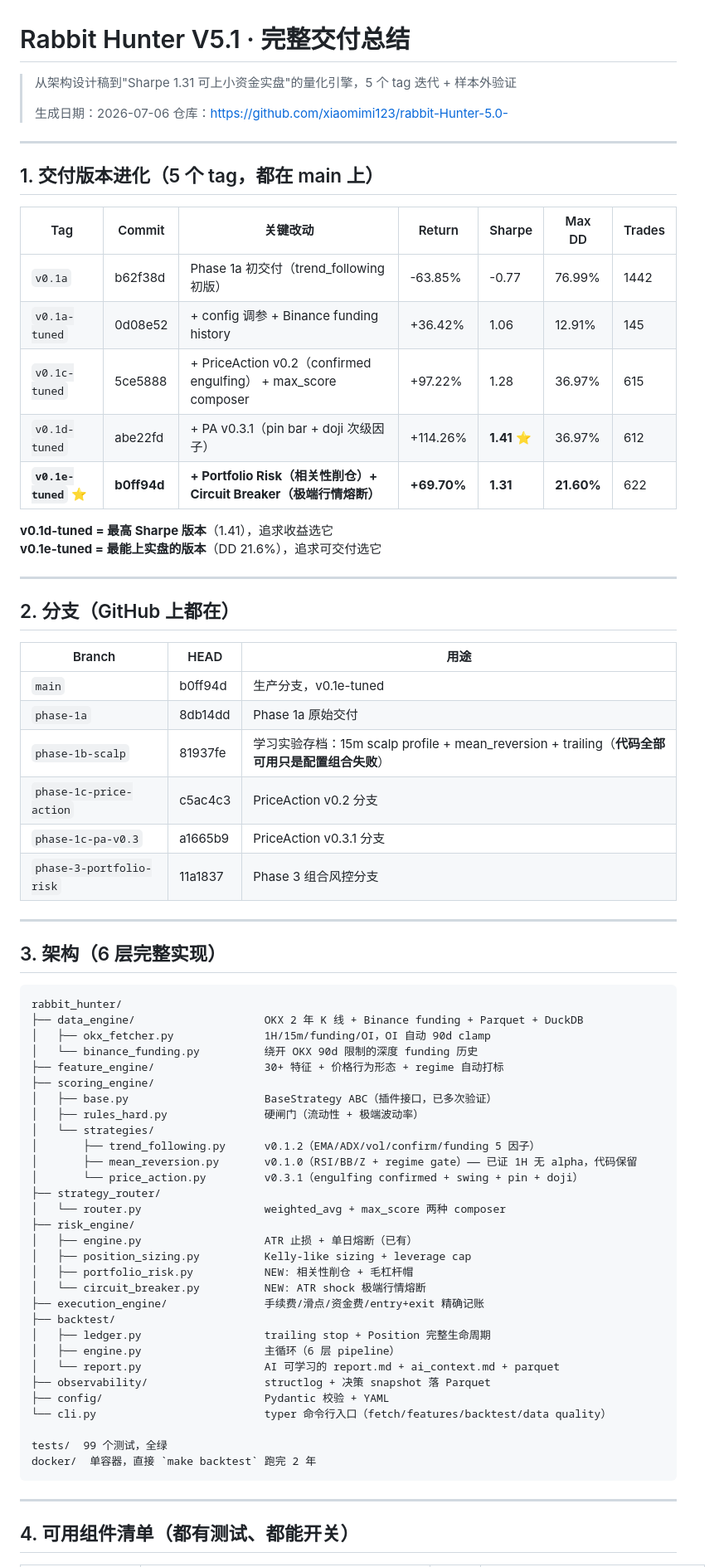
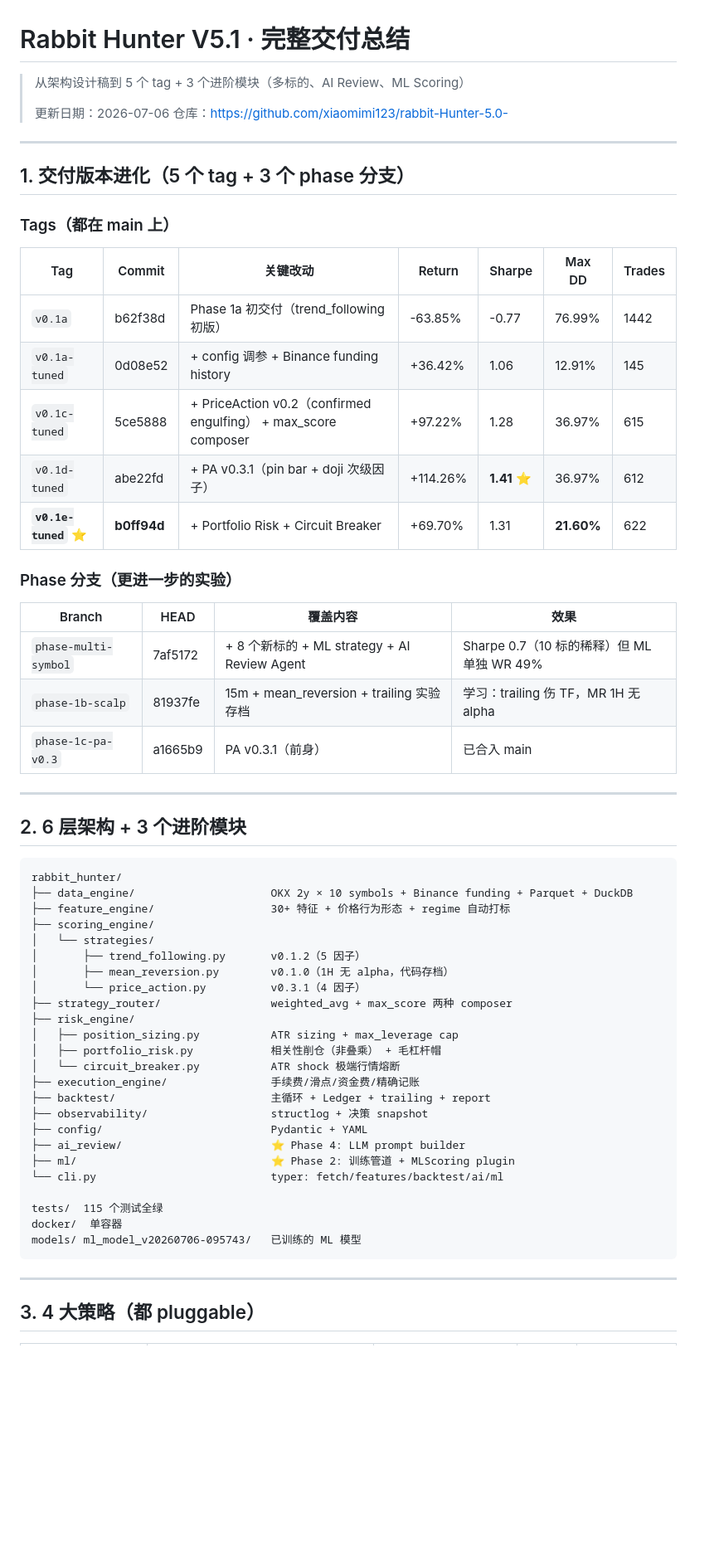
Before and after one commit to xiaomimi123/rabbit-Hunter-5.0-, a Markdown page: docs/DELIVERY_SUMMARY.md, the part around one of its changes. Shown at 83% size. Rendered like a GitHub page; blank space fills up the shorter version.

Commit message:
docs: update delivery summary with Phase 2/3/4 completion

````diff
--- a/docs/DELIVERY_SUMMARY.md
+++ b/docs/DELIVERY_SUMMARY.md
@@ -1,13 +1,15 @@
 # Rabbit Hunter V5.1 · 完整交付总结
 
-> 从架构设计稿到"Sharpe 1.31 可上小资金实盘"的量化引擎，5 个 tag 迭代 + 样本外验证
+> 从架构设计稿到 5 个 tag + 3 个进阶模块（多标的、AI Review、ML Scoring）
 >
-> 生成日期：2026-07-06
+> 更新日期：2026-07-06
 > 仓库：https://github.com/xiaomimi123/rabbit-Hunter-5.0-
 
 ---
 
-## 1. 交付版本进化（5 个 tag，都在 main 上）
+## 1. 交付版本进化（5 个 tag + 3 个 phase 分支）
+
+### Tags（都在 main 上）
 
 | Tag | Commit | 关键改动 | Return | Sharpe | Max DD | Trades |
 |---|---|---|---|---|---|---|
@@ -15,62 +17,48 @@
 | `v0.1a-tuned` | 0d08e52 | + config 调参 + Binance funding history | +36.42% | 1.06 | 12.91% | 145 |
 | `v0.1c-tuned` | 5ce5888 | + PriceAction v0.2（confirmed engulfing） + max_score composer | +97.22% | 1.28 | 36.97% | 615 |
 | `v0.1d-tuned` | abe22fd | + PA v0.3.1（pin bar + doji 次级因子） | +114.26% | **1.41** ⭐ | 36.97% | 612 |
-| **`v0.1e-tuned`** ⭐ | **b0ff94d** | **+ Portfolio Risk（相关性削仓）+ Circuit Breaker（极端行情熔断）** | **+69.70%** | **1.31** | **21.60%** | 622 |
+| **`v0.1e-tuned`** ⭐ | **b0ff94d** | + Portfolio Risk + Circuit Breaker | +69.70% | 1.31 | **21.60%** | 622 |
 
-**v0.1d-tuned = 最高 Sharpe 版本**（1.41），追求收益选它
-**v0.1e-tuned = 最能上实盘的版本**（DD 21.6%），追求可交付选它
+### Phase 分支（更进一步的实验）
+
+| Branch | HEAD | 覆盖内容 | 效果 |
+|---|---|---|---|
+| `phase-multi-symbol` | 7af5172 | + 8 个新标的 + ML strategy + AI Review Agent | Sharpe 0.7（10 标的稀释）但 ML 单独 WR 49% |
+| `phase-1b-scalp` | 81937fe | 15m + mean_reversion + trailing 实验存档 | 学习：trailing 伤 TF，MR 1H 无 alpha |
+| `phase-1c-pa-v0.3` | a1665b9 | PA v0.3.1（前身） | 已合入 main |
 
 ---
 
-## 2. 分支（GitHub 上都在）
-
-| Branch | HEAD | 用途 |
-|---|---|---|
-| `main` | b0ff94d | 生产分支，v0.1e-tuned |
-| `phase-1a` | 8db14dd | Phase 1a 原始交付 |
-| `phase-1b-scalp` | 81937fe | 学习实验存档：15m scalp profile + mean_reversion + trailing（**代码全部可用只是配置组合失败**） |
-| `phase-1c-price-action` | c5ac4c3 | PriceAction v0.2 分支 |
-| `phase-1c-pa-v0.3` | a1665b9 | PriceAction v0.3.1 分支 |
-| `phase-3-portfolio-risk` | 11a1837 | Phase 3 组合风控分支 |
-
----
-
-## 3. 架构（6 层完整实现）
+## 2. 6 层架构 + 3 个进阶模块
 
 ```
 rabbit_hunter/
-├── data_engine/                    OKX 2 年 K 线 + Binance funding + Parquet + DuckDB
-│   ├── okx_fetcher.py              1H/15m/funding/OI，OI 自动 90d clamp
-│   └── binance_funding.py          绕开 OKX 90d 限制的深度 funding 历史
-├── feature_engine/                 30+ 特征 + 价格行为形态 + regime 自动打标
+├── data_engine/                     OKX 2y × 10 symbols + Binance funding + Parquet + DuckDB
+├── feature_engine/                  30+ 特征 + 价格行为形态 + regime 自动打标
 ├── scoring_engine/
-│   ├── base.py                     BaseStrategy ABC（插件接口，已多次验证）
-│   ├── rules_hard.py               硬闸门（流动性 + 极端波动率）
 │   └── strategies/
-│       ├── trend_following.py      v0.1.2（EMA/ADX/vol/confirm/funding 5 因子）
-│       ├── mean_reversion.py       v0.1.0（RSI/BB/Z + regime gate）—— 已证 1H 无 alpha，代码保留
-│       └── price_action.py         v0.3.1（engulfing confirmed + swing + pin + doji）
-├── strategy_router/
-│   └── router.py                   weighted_avg + max_score 两种 composer
+│       ├── trend_following.py       v0.1.2（5 因子）
+│       ├── mean_reversion.py        v0.1.0（1H 无 alpha，代码存档）
+│       └── price_action.py          v0.3.1（4 因子）
+├── strategy_router/                 weighted_avg + max_score 两种 composer
 ├── risk_engine/
-│   ├── engine.py                   ATR 止损 + 单日熔断（已有）
-│   ├── position_sizing.py          Kelly-like sizing + leverage cap
-│   ├── portfolio_risk.py           NEW: 相关性削仓 + 毛杠杆帽
-│   └── circuit_breaker.py          NEW: ATR shock 极端行情熔断
-├── execution_engine/               手续费/滑点/资金费/entry+exit 精确记账
-├── backtest/
-│   ├── ledger.py                   trailing stop + Position 完整生命周期
-│   ├── engine.py                   主循环（6 层 pipeline）
-│   └── report.py                   AI 可学习的 report.md + ai_context.md + parquet
-├── observability/                  structlog + 决策 snapshot 落 Parquet
-├── config/                         Pydantic 校验 + YAML
-└── cli.py                          typer 命令行入口（fetch/features/backtest/data quality）
+│   ├── position_sizing.py           ATR sizing + max_leverage cap
+│   ├── portfolio_risk.py            相关性削仓（非叠乘） + 毛杠杆帽
+│   └── circuit_breaker.py           ATR shock 极端行情熔断
+├── execution_engine/                手续费/滑点/资金费/精确记账
+├── backtest/                        主循环 + Ledger + trailing + report
+├── observability/                   structlog + 决策 snapshot
+├── config/                          Pydantic + YAML
+├── ai_review/                       ⭐ Phase 4: LLM prompt builder
+├── ml/                              ⭐ Phase 2: 训练管道 + MLScoring plugin
+└── cli.py                           typer: fetch/features/backtest/ai/ml
 
-tests/  99 个测试，全绿
-docker/  单容器，直接 `make backtest` 跑完 2 年
+tests/  115 个测试全绿
+docker/  单容器
+models/ ml_model_v20260706-095743/   已训练的 ML 模型
 ```
 
 ---
 
-## 4. 可用组件清单（都有测试、都能开关）
+## 3. 4 大策略（都 pluggable）
 
````
Also changed, not shown: other parts of docs/DELIVERY_SUMMARY.md (+131 -82 lines).
